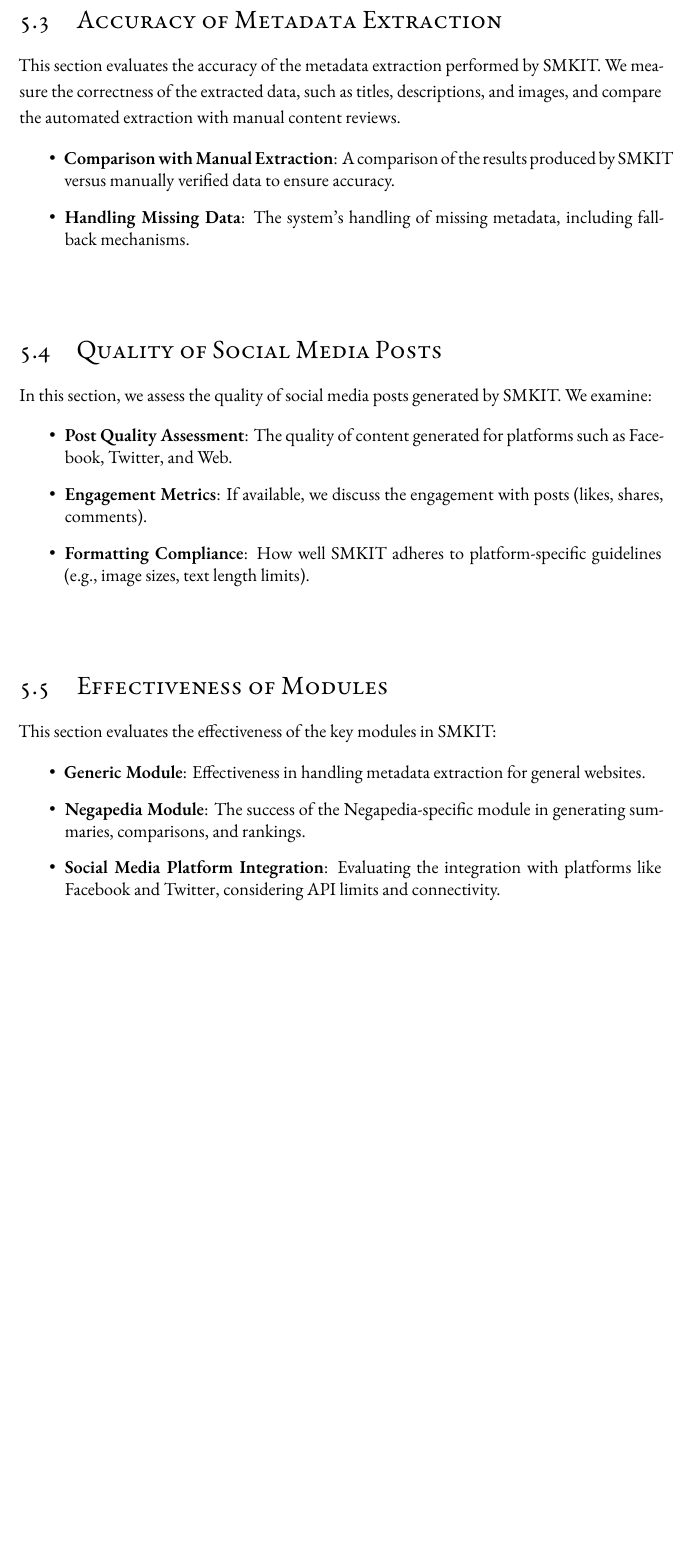
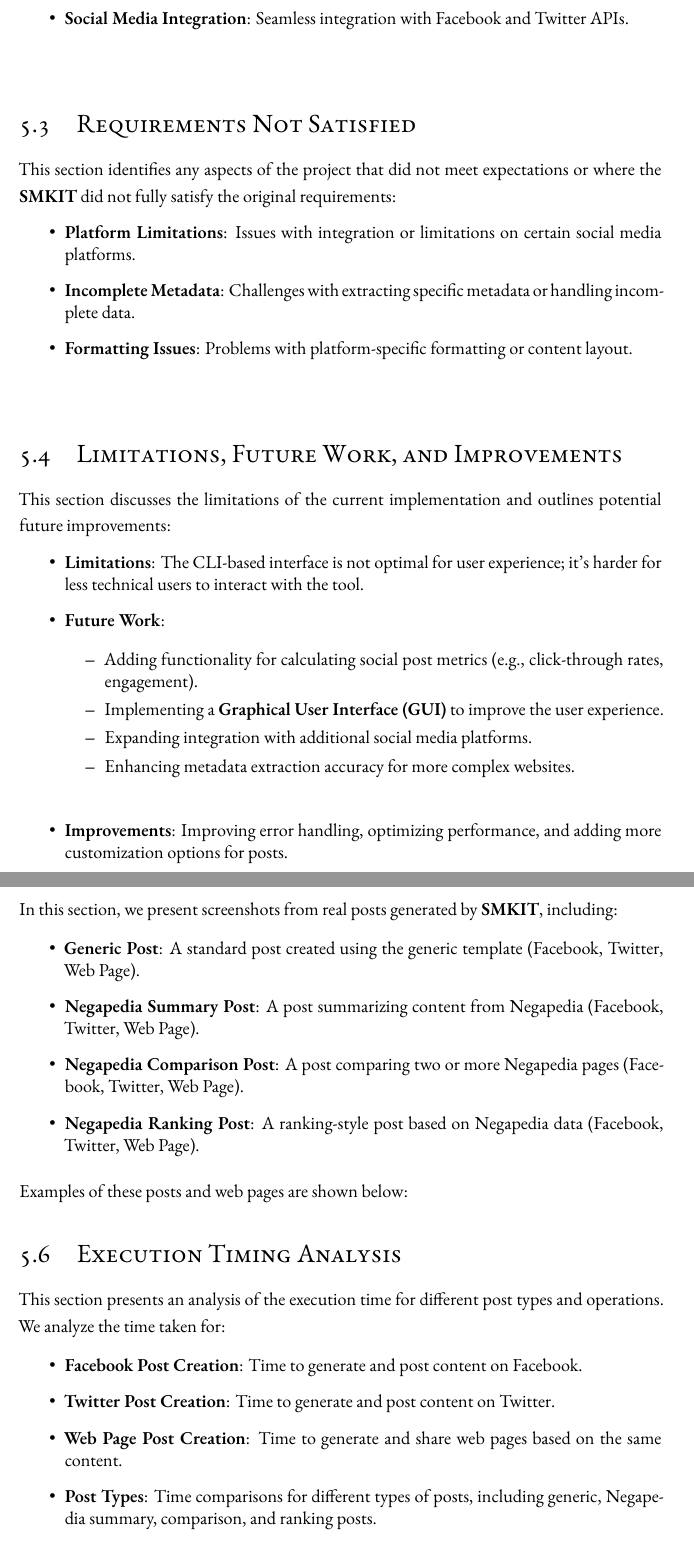
Before and after one commit to ALahmer/Master-Thesis, a LaTeX thesis (dissertation.tex, which reads chapters/results.tex): part of page 88 of 95 before the commit and two parts of pages 88 and 89 of 95 after it, the two joined at a grey line, cut at the place of the change, the shorter picture padded with empty space. Compiled offline with XeLaTeX; a LaTeX package or settings file that is missing is left out.

Commit message:
[smkit-thesis] Results chapter structure modified

```diff
--- a/chapters/results.tex
+++ b/chapters/results.tex
@@ -21,36 +20,60 @@
+    \item \textbf{Social Media Integration}: Seamless integration with Facebook and Twitter APIs.
 \end{itemize}
 
 
-\section{Accuracy of Metadata Extraction}
-\label{sec:metadata_extraction_accuracy}
-This section evaluates the accuracy of the metadata extraction performed by SMKIT. We measure the correctness of the extracted data, such as titles, descriptions, and images, and compare the automated extraction with manual content reviews.
-
+\section{Requirements Not Satisfied}
+\label{sec:requirements_not_satisfied}
+This section identifies any aspects of the project that did not meet expectations or where the \textbf{SMKIT} did not fully satisfy the original requirements:
 \begin{itemize}
-    \item \textbf{Comparison with Manual Extraction}: A comparison of the results produced by SMKIT versus manually verified data to ensure accuracy.
-    \item \textbf{Handling Missing Data}: The system’s handling of missing metadata, including fallback mechanisms.
+    \item \textbf{Platform Limitations}: Issues with integration or limitations on certain social media platforms.
+    \item \textbf{Incomplete Metadata}: Challenges with extracting specific metadata or handling incomplete data.
+    \item \textbf{Formatting Issues}: Problems with platform-specific formatting or content layout.
 \end{itemize}
 
 
-\section{Quality of Social Media Posts}
-\label{sec:social_media_posts_quality}
-In this section, we assess the quality of social media posts generated by SMKIT. We examine:
-
+\section{Limitations, Future Work, and Improvements}
+\label{sec:limitations_future_work_improvements}
+This section discusses the limitations of the current implementation and outlines potential future improvements:
 \begin{itemize}
-    \item \textbf{Post Quality Assessment}: The quality of content generated for platforms such as Facebook, Twitter, and Web.
-    \item \textbf{Engagement Metrics}: If available, we discuss the engagement with posts (likes, shares, comments).
-    \item \textbf{Formatting Compliance}: How well SMKIT adheres to platform-specific guidelines (e.g., image sizes, text length limits).
+    \item \textbf{Limitations}: The CLI-based interface is not optimal for user experience; it’s harder for less technical users to interact with the tool.
+    \item \textbf{Future Work}:
+    \begin{itemize}
+        \item Adding functionality for calculating social post metrics (e.g., click-through rates, engagement).
+        \item Implementing a \textbf{Graphical User Interface (GUI)} to improve the user experience.
+        \item Expanding integration with additional social media platforms.
+        \item Enhancing metadata extraction accuracy for more complex websites.
+    \end{itemize}
+    \item \textbf{Improvements}: Improving error handling, optimizing performance, and adding more customization options for posts.
 \end{itemize}
 
 
-\section{Effectiveness of Modules}
-\label{sec:modules_effectiveness}
-This section evaluates the effectiveness of the key modules in SMKIT:
+\section{Social Media Post Examples and Web Pages}
+\label{sec:social_media_post_examples}
+In this section, we present screenshots from real posts generated by \textbf{SMKIT}, including:
+\begin{itemize}
+    \item \textbf{Generic Post}: A standard post created using the generic template (Facebook, Twitter, Web Page).
+    \item \textbf{Negapedia Summary Post}: A post summarizing content from Negapedia (Facebook, Twitter, Web Page).
+    \item \textbf{Negapedia Comparison Post}: A post comparing two or more Negapedia pages (Facebook, Twitter, Web Page).
+    \item \textbf{Negapedia Ranking Post}: A ranking-style post based on Negapedia data (Facebook, Twitter, Web Page).
+\end{itemize}
+Examples of these posts and web pages are shown below:
+% Include your screenshots of posts here, for example:
+% \begin{figure}[h]
+%    \centering
+%    \includegraphics[width=0.8\textwidth]{path/to/facebook_post_screenshot.png}
+%    \caption{Example of a Facebook post generated by SMKIT.}
+%    \label{fig:facebook_post}
+% \end{figure}
 
+
+\section{Execution Timing Analysis}
+\label{sec:execution_timing}
+This section presents an analysis of the execution time for different post types and operations. We analyze the time taken for:
 \begin{itemize}
-    \item \textbf{Generic Module}: Effectiveness in handling metadata extraction for general websites.
-    \item \textbf{Negapedia Module}: The success of the Negapedia-specific module in generating summaries, comparisons, and rankings.
-    \item \textbf{Social Media Platform Integration}: Evaluating the integration with platforms like Facebook and Twitter, considering API limits and connectivity.
-    \item \textbf{Template Management}: How well SMKIT handles dynamic content generation across different templates and platforms.
+    \item \textbf{Facebook Post Creation}: Time to generate and post content on Facebook.
+    \item \textbf{Twitter Post Creation}: Time to generate and post content on Twitter.
+    \item \textbf{Web Page Post Creation}: Time to generate and share web pages based on the same content.
+    \item \textbf{Post Types}: Time comparisons for different types of posts, including generic, Negapedia summary, comparison, and ranking posts.
 \end{itemize}
 
 
```
Also changed, not shown: chapters/results.tex (41 more changed lines).
